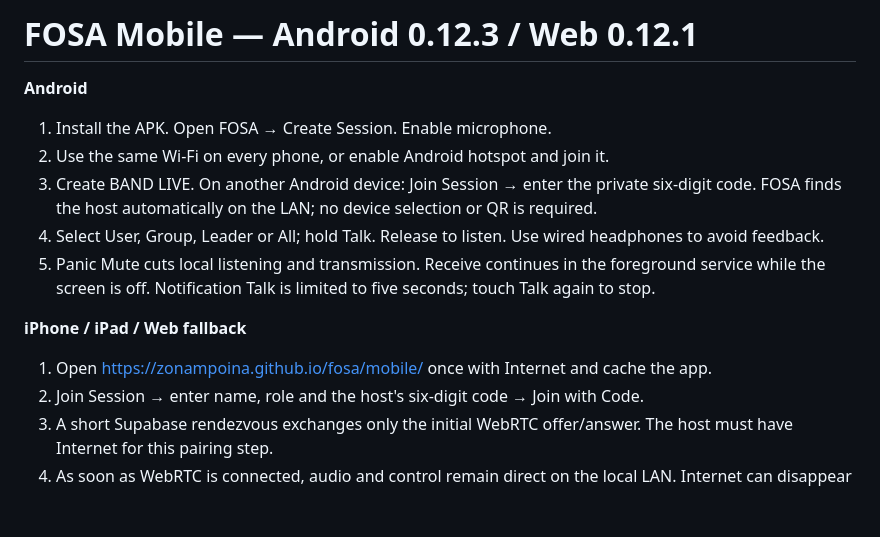
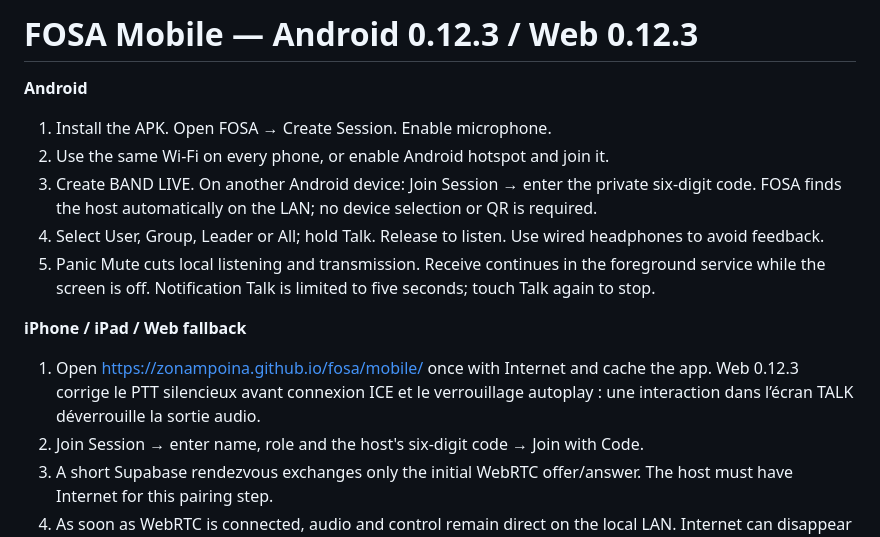
Before and after one commit to ZoNampoina/fosa, a Markdown page: docs/mobile/QUICKSTART.md, the part around the change. Drawn GitHub-style; blank space fills up the shorter version.

Commit message:
Document Web 0.12.3 audio/PTT fix

```diff
--- a/docs/mobile/QUICKSTART.md
+++ b/docs/mobile/QUICKSTART.md
@@ -1,4 +1,4 @@
-# FOSA Mobile — Android 0.12.3 / Web 0.12.1
+# FOSA Mobile — Android 0.12.3 / Web 0.12.3
 
 **Android**
 1. Install the APK. Open FOSA → Create Session. Enable microphone.
@@ -8,7 +8,7 @@
 5. Panic Mute cuts local listening and transmission. Receive continues in the foreground service while the screen is off. Notification Talk is limited to five seconds; touch Talk again to stop.
 
 **iPhone / iPad / Web fallback**
-1. Open https://zonampoina.github.io/fosa/mobile/ once with Internet and cache the app.
+1. Open https://zonampoina.github.io/fosa/mobile/ once with Internet and cache the app. Web 0.12.3 corrige le PTT silencieux avant connexion ICE et le verrouillage autoplay : une interaction dans l’écran TALK déverrouille la sortie audio.
 2. Join Session → enter name, role and the host's six-digit code → Join with Code.
 3. A short Supabase rendezvous exchanges only the initial WebRTC offer/answer. The host must have Internet for this pairing step.
 4. As soon as WebRTC is connected, audio and control remain direct on the local LAN. Internet can disappear without becoming an audio relay.
```
